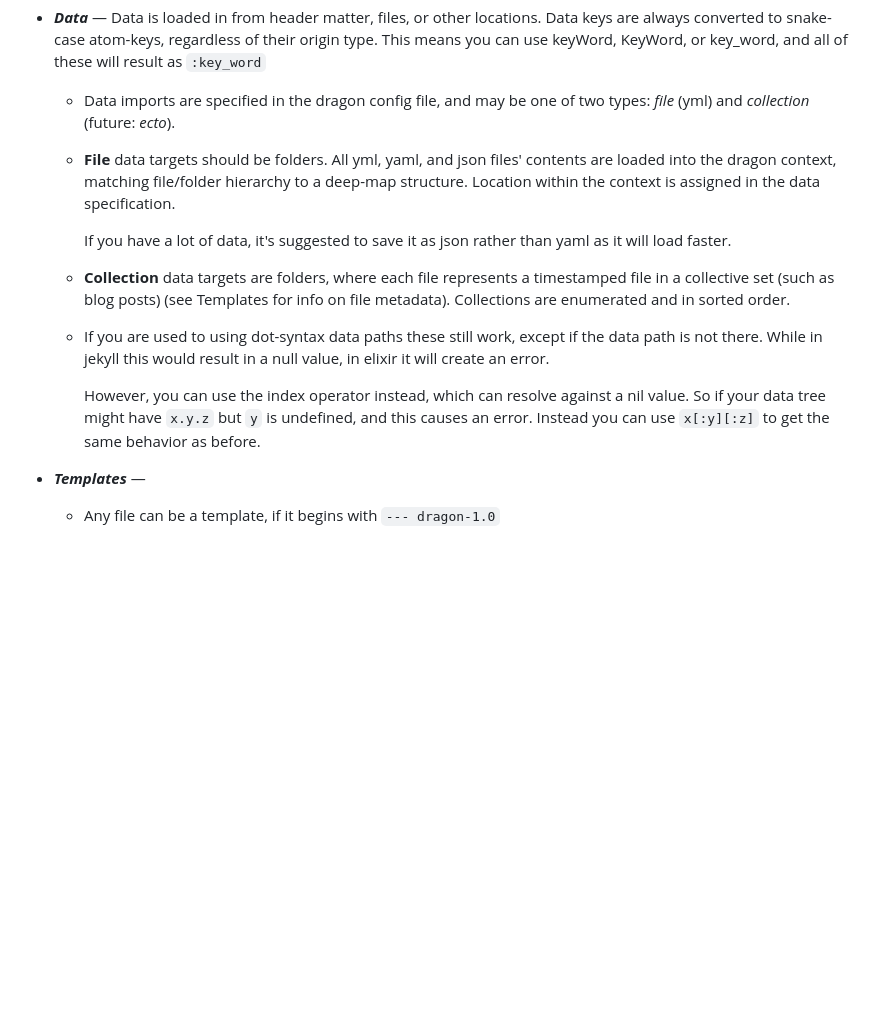
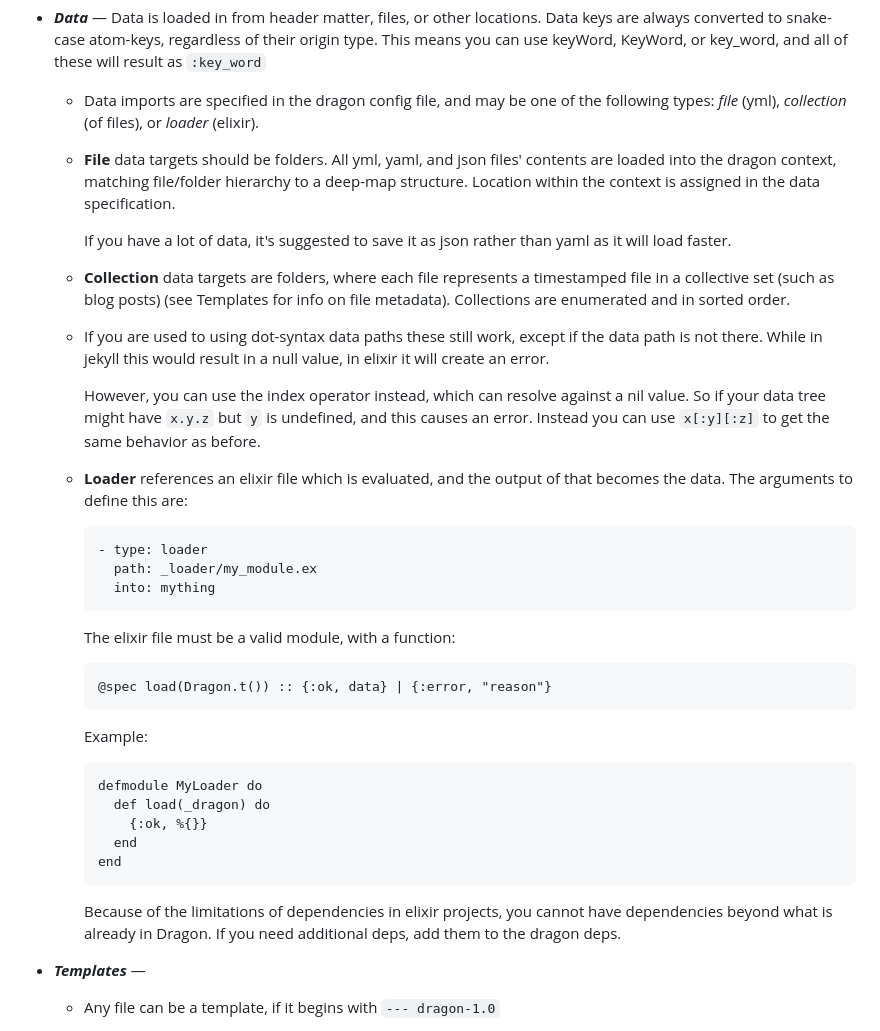
Before and after one commit to srevenant/dragon, a Markdown page: docs/using.md, the part around the change. Drawn GitHub-style; blank space fills up the shorter version.

Commit message:
adding "loader" data type

````diff
--- a/docs/using.md
+++ b/docs/using.md
@@ -41,8 +41,8 @@ See also: [Example](../example/)
   origin type. This means you can use keyWord, KeyWord, or key_word, and all of
   these will result as `:key_word`
 
-  - Data imports are specified in the dragon config file, and may be one of two
-    types: _file_ (yml) and _collection_ (future: _ecto_).
+  - Data imports are specified in the dragon config file, and may be one of the
+    following types: _file_ (yml), _collection_ (of files), or _loader_ (elixir).
   - __File__ data targets should be folders. All yml, yaml, and json files' contents
     are loaded into the dragon context, matching file/folder hierarchy to a
     deep-map structure. Location within the context is assigned in the data
@@ -61,6 +61,34 @@ See also: [Example](../example/)
     a nil value. So if your data tree might have `x.y.z` but `y` is undefined,
     and this causes an error. Instead you can use `x[:y][:z]` to get the same
     behavior as before.
+  - __Loader__ references an elixir file which is evaluated, and the output
+    of that becomes the data. The arguments to define this are:
+
+      ```
+      - type: loader
+        path: _loader/my_module.ex
+        into: mything
+      ```
+
+    The elixir file must be a valid module, with a function:
+
+      ```
+      @spec load(Dragon.t()) :: {:ok, data} | {:error, "reason"}
+      ```
+
+    Example:
+
+      ```
+      defmodule MyLoader do
+        def load(_dragon) do
+          {:ok, %{}}
+        end
+      end
+      ```
+
+    Because of the limitations of dependencies in elixir projects, you cannot
+    have dependencies beyond what is already in Dragon. If you need additional
+    deps, add them to the dragon deps.
 
 - ___Templates___ —
   - Any file can be a template, if it begins with `--- dragon-1.0`
````
